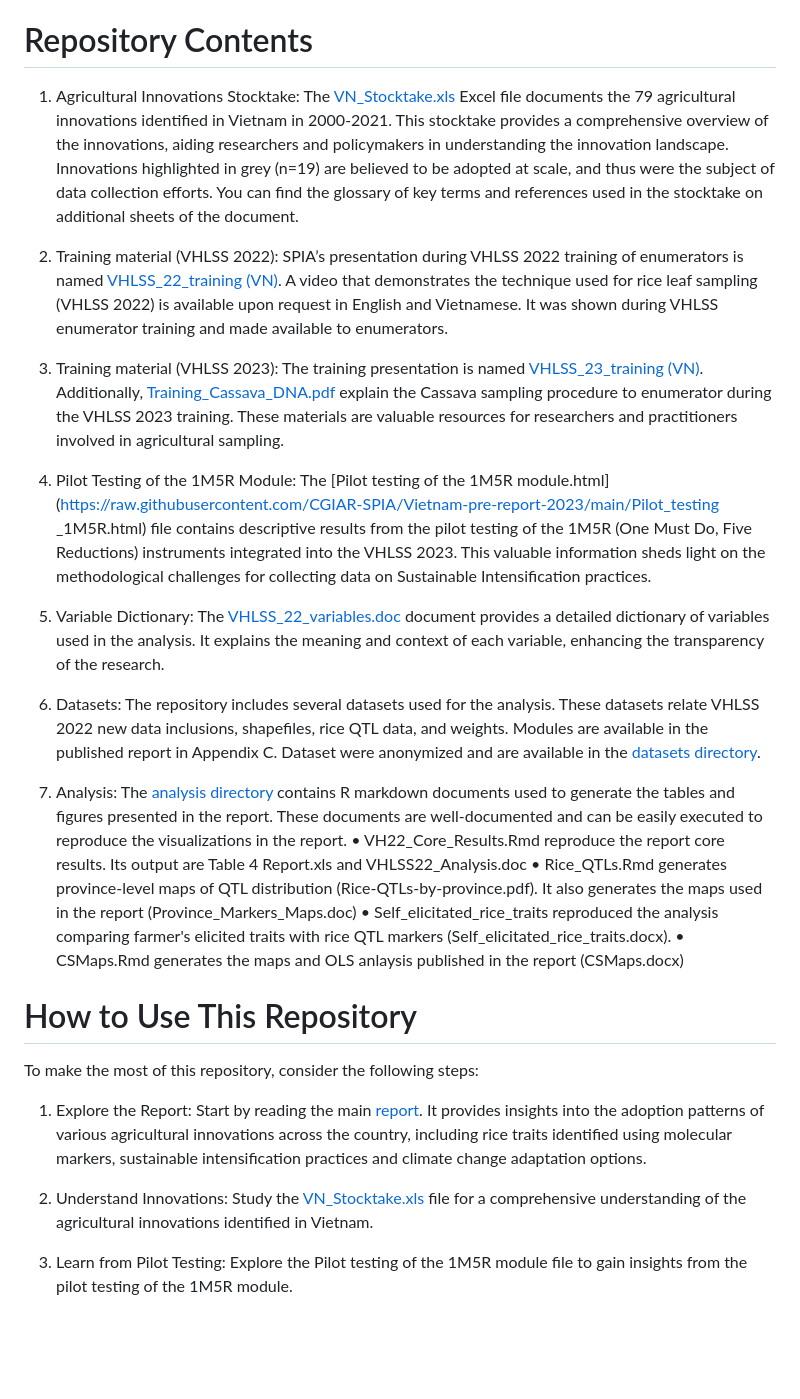
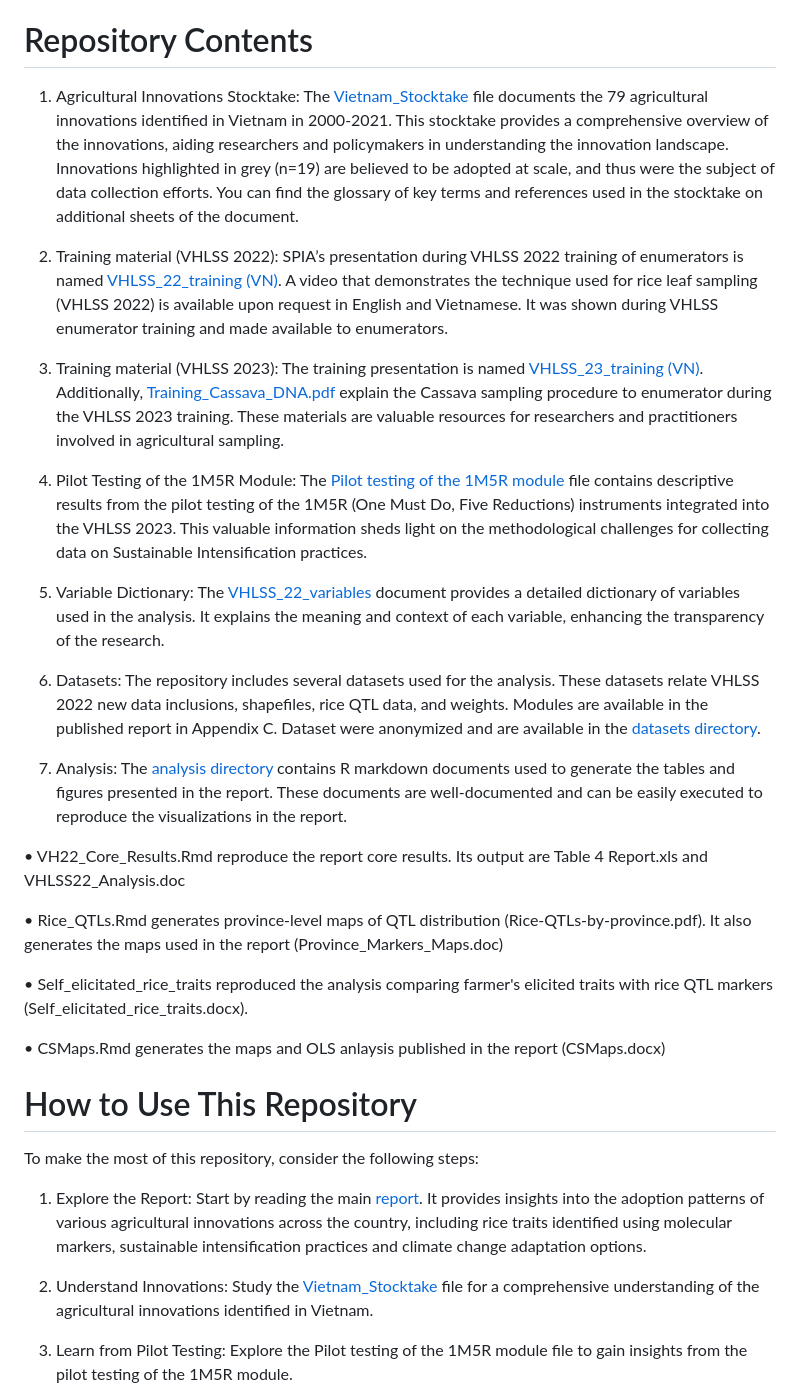
Before and after one commit to CGIAR-SPIA/Vietnam-pre-report-2023, a Markdown page: README.md, the part around the change. Drawn GitHub-style; blank space fills up the shorter version.

```diff
--- a/README.md
+++ b/README.md
@@ -6,22 +6,26 @@ The report analysis can be reproduced by downloading the [analysis directory](ht
 
 # Repository Contents
 
-1.	Agricultural Innovations Stocktake: The [VN_Stocktake.xls](https://raw.githubusercontent.com/CGIAR-SPIA/Vietnam-pre-report-2023/main/VN_Stocktake.xlsx) Excel file documents the 79 agricultural innovations identified in Vietnam in 2000-2021. This stocktake provides a comprehensive overview of the innovations, aiding researchers and policymakers in understanding the innovation landscape. Innovations highlighted in grey (n=19) are believed to be adopted at scale, and thus were the subject of data collection efforts. You can find the glossary of key terms and references used in the stocktake on additional sheets of the document.
+1.	Agricultural Innovations Stocktake: The [Vietnam_Stocktake](https://raw.githubusercontent.com/CGIAR-SPIA/Vietnam-pre-report-2023/main/VN_Stocktake.xlsx) file documents the 79 agricultural innovations identified in Vietnam in 2000-2021. This stocktake provides a comprehensive overview of the innovations, aiding researchers and policymakers in understanding the innovation landscape. Innovations highlighted in grey (n=19) are believed to be adopted at scale, and thus were the subject of data collection efforts. You can find the glossary of key terms and references used in the stocktake on additional sheets of the document.
 
 2. Training material (VHLSS 2022): SPIA’s presentation during VHLSS 2022 training of enumerators is named [VHLSS_22_training (VN)](https://raw.githubusercontent.com/CGIAR-SPIA/Vietnam-pre-report-2023/main/training/VHLSS_22_training_(VN).pdf). A video that demonstrates the technique used for rice leaf sampling (VHLSS 2022) is available upon request in English and Vietnamese. It was shown during VHLSS enumerator training and made available to enumerators.
 
 3. Training material (VHLSS 2023): The training presentation is named [VHLSS_23_training (VN)](https://raw.githubusercontent.com/CGIAR-SPIA/Vietnam-pre-report-2023/main/training/VHLSS_23_training_(VN).pdf). Additionally, [Training_Cassava_DNA.pdf](https://raw.githubusercontent.com/CGIAR-SPIA/Vietnam-pre-report-2023/main/training/Training_Cassava_DNA.pdf) explain the Cassava sampling procedure to enumerator during the VHLSS 2023 training. These materials are valuable resources for researchers and practitioners involved in agricultural sampling.
 
-4. Pilot Testing of the 1M5R Module: The [Pilot testing of the 1M5R module.html](https://raw.githubusercontent.com/CGIAR-SPIA/Vietnam-pre-report-2023/main/Pilot_testing _1M5R.html) file contains descriptive results from the pilot testing of the 1M5R (One Must Do, Five Reductions) instruments integrated into the VHLSS 2023. This valuable information sheds light on the methodological challenges for collecting data on Sustainable Intensification practices.
+4. Pilot Testing of the 1M5R Module: The [Pilot testing of the 1M5R module](https://raw.githubusercontent.com/CGIAR-SPIA/Vietnam-pre-report-2023/main/Pilot_testing_1M5R.html) file contains descriptive results from the pilot testing of the 1M5R (One Must Do, Five Reductions) instruments integrated into the VHLSS 2023. This valuable information sheds light on the methodological challenges for collecting data on Sustainable Intensification practices.
 
-5. Variable Dictionary: The [VHLSS_22_variables.doc](https://raw.githubusercontent.com/CGIAR-SPIA/Vietnam-pre-report-2023/main/datasets/VHLSS_22_variables.doc) document provides a detailed dictionary of variables used in the analysis. It explains the meaning and context of each variable, enhancing the transparency of the research.
+5. Variable Dictionary: The [VHLSS_22_variables](https://raw.githubusercontent.com/CGIAR-SPIA/Vietnam-pre-report-2023/main/datasets/VHLSS_22_variables.doc) document provides a detailed dictionary of variables used in the analysis. It explains the meaning and context of each variable, enhancing the transparency of the research.
 
 6. Datasets: The repository includes several datasets used for the analysis. These datasets relate VHLSS 2022 new data inclusions, shapefiles, rice QTL data, and weights. Modules are available in the published report in Appendix C. Dataset were anonymized and are available in the [datasets directory](https://raw.githubusercontent.com/CGIAR-SPIA/Vietnam-pre-report-2023/main/datasets/).
 
 7. Analysis: The [analysis directory](https://raw.githubusercontent.com/CGIAR-SPIA/Vietnam-pre-report-2023/main/analysis/) contains R markdown documents used to generate the tables and figures presented in the report. These documents are well-documented and can be easily executed to reproduce the visualizations in the report.
+
 •	VH22_Core_Results.Rmd reproduce the report core results. Its output are Table 4 Report.xls and VHLSS22_Analysis.doc
+
 •	Rice_QTLs.Rmd generates province-level maps of QTL distribution (Rice-QTLs-by-province.pdf). It also generates the maps used in the report (Province_Markers_Maps.doc)
+
 •	Self_elicitated_rice_traits reproduced the analysis comparing farmer's elicited traits with rice QTL markers (Self_elicitated_rice_traits.docx).
+
 •	CSMaps.Rmd generates the maps and OLS anlaysis published in the report (CSMaps.docx)
 
 # How to Use This Repository
@@ -30,7 +34,7 @@ To make the most of this repository, consider the following steps:
 
 1.	Explore the Report: Start by reading the main [report](). It provides insights into the adoption patterns of various agricultural innovations across the country, including rice traits identified using molecular markers, sustainable intensification practices and climate change adaptation options.
 
-3.	Understand Innovations: Study the [VN_Stocktake.xls](https://raw.githubusercontent.com/CGIAR-SPIA/Vietnam-pre-report-2023/main/VN_Stocktake.xlsx) file for a comprehensive understanding of the agricultural innovations identified in Vietnam.
+3.	Understand Innovations: Study the [Vietnam_Stocktake](https://raw.githubusercontent.com/CGIAR-SPIA/Vietnam-pre-report-2023/main/VN_Stocktake.xlsx) file for a comprehensive understanding of the agricultural innovations identified in Vietnam.
 
 5.	Learn from Pilot Testing: Explore the Pilot testing of the 1M5R module file to gain insights from the pilot testing of the 1M5R module.
 
```
